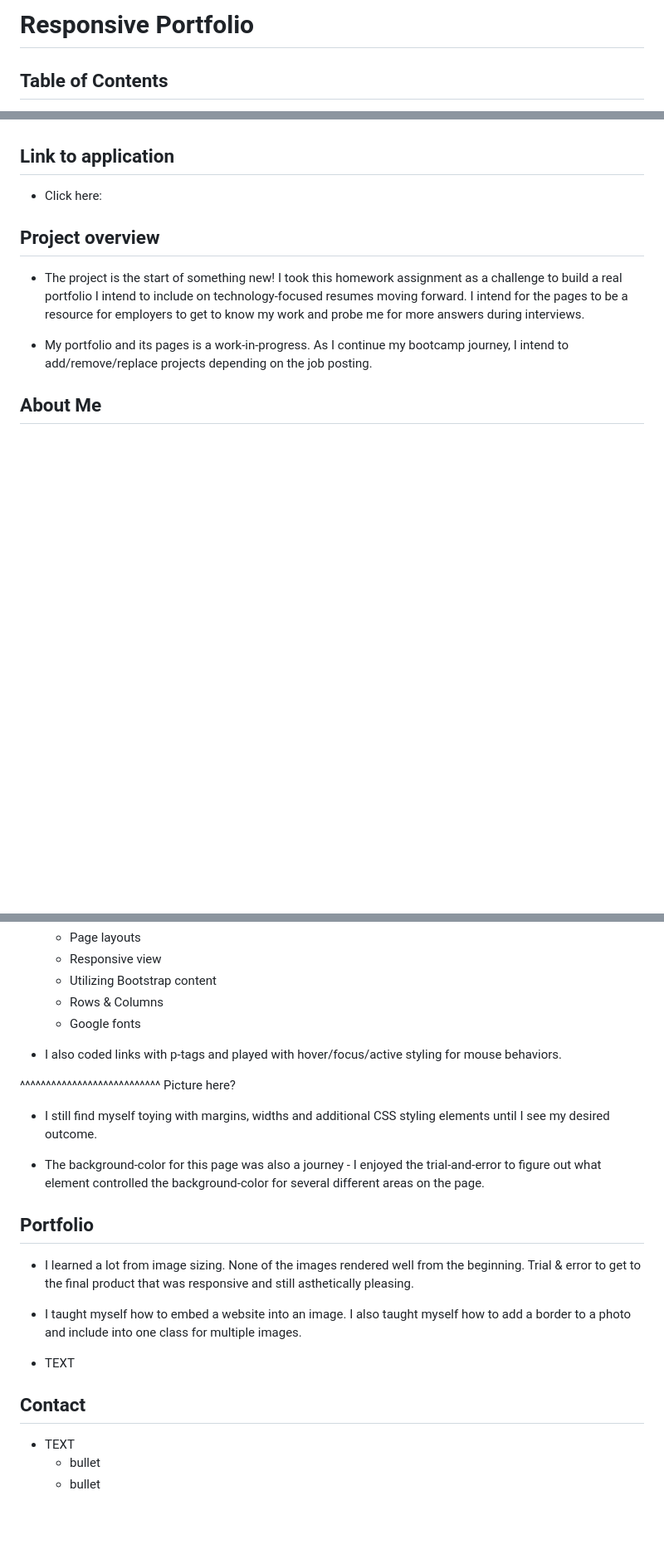
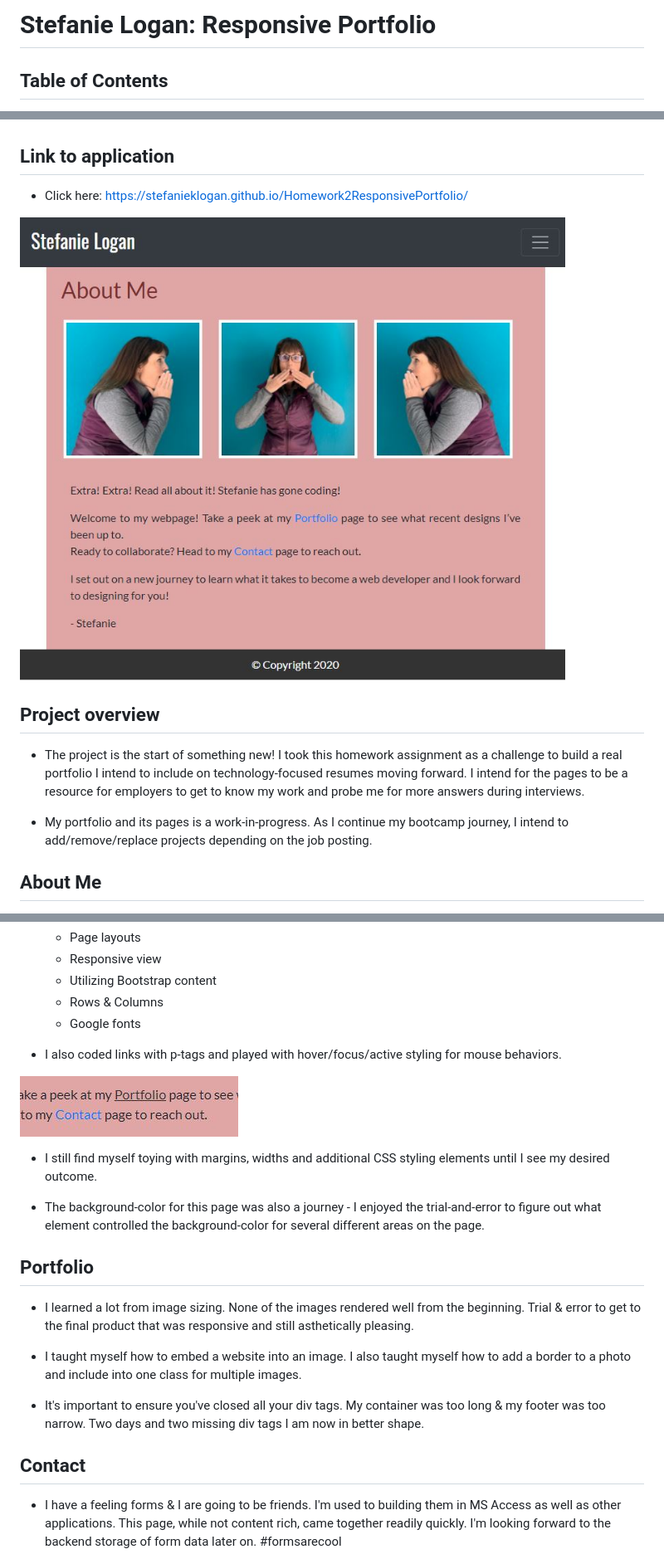
Before and after one commit to stefanieklogan/Homework2ResponsivePortfolio, a Markdown page: README.md, 3 parts joined by grey strips. Shown: that part at 83% size. Drawn GitHub-style; pictures changed too: images/mousehover.JPG (added); blank space fills up the shorter version.

Commit message:
adding jpg and readme edits

```diff
--- a/README.md
+++ b/README.md
@@ -1,4 +1,4 @@
-# Responsive Portfolio
+# Stefanie Logan: Responsive Portfolio
 
 ## Table of Contents
 1. [ Application. ](#application)
@@ -13,7 +13,9 @@
 <a name="application"></a>
 ## Link to application
 
-* Click here:
+* Click here: https://stefanieklogan.github.io/Homework2ResponsivePortfolio/
+
+![Homepage image](https://github.com/stefanieklogan/Homework2ResponsivePortfolio/blob/main/images/home.JPG)
 
 <a name="overview"></a>
 ## Project overview
@@ -34,7 +36,7 @@
 
 * I also coded links with p-tags and played with hover/focus/active styling for mouse behaviors.
 
-^^^^^^^^^^^^^^^^^^^^^^^^^^^ Picture here?
+![Hover image](https://github.com/stefanieklogan/Homework2ResponsivePortfolio/blob/main/images/mousehover.JPG)
 
 * I still find myself toying with margins, widths and additional CSS styling elements until I see my desired outcome.
 
@@ -47,12 +49,10 @@
 
 * I taught myself how to embed a website into an image. I also taught myself how to add a border to a photo and include into one class for multiple images.
 
-* TEXT
+* It's important to ensure you've closed all your div tags. My container was too long & my footer was too narrow. Two days and two missing div tags I am now in better shape.
 
 <a name="contact"></a>
 ## Contact
 
-* TEXT
-    * bullet
-    * bullet
+* I have a feeling forms & I are going to be friends. I'm used to building them in MS Access as well as other applications. This page, while not content rich, came together readily quickly. I'm looking forward to the backend storage of form data later on. #formsarecool
 
```
Also changed, not shown: other parts of README.md (+1 -4 lines), images/contact.JPG (added), 1 other file.
